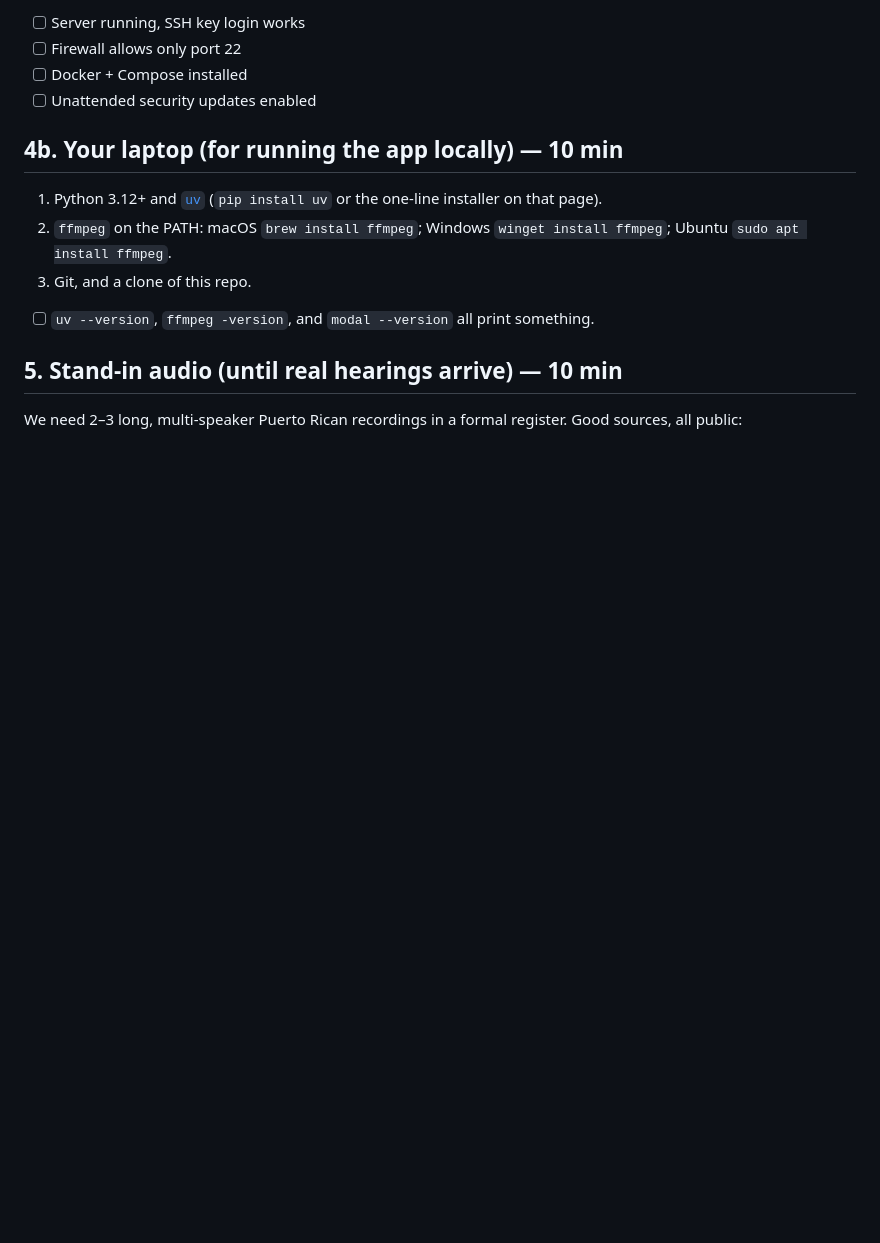
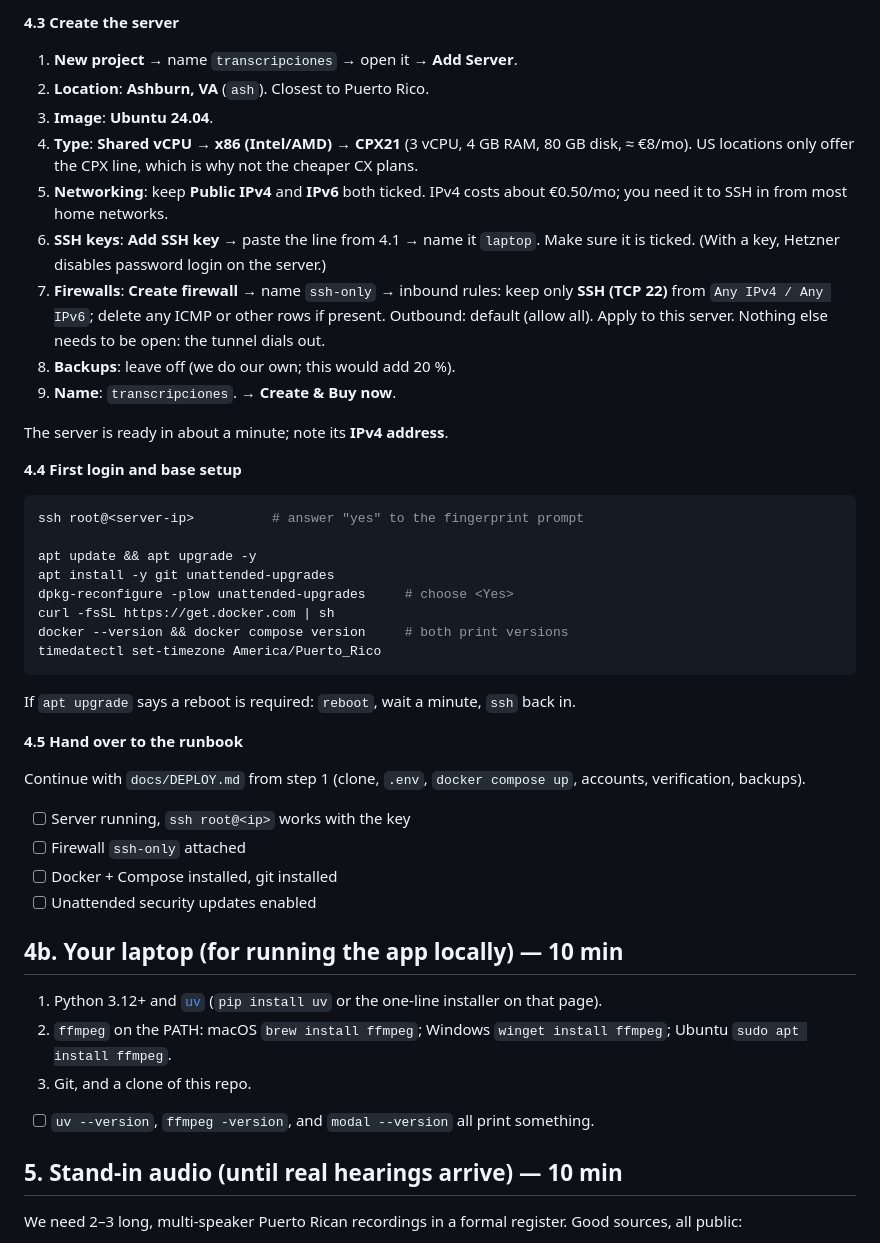
Before and after one commit to rrivera1849/transcripciones, a Markdown page: docs/SETUP.md, the part around one of its changes. Drawn GitHub-style; blank space fills up the shorter version.

Commit message:
Setup guide: click-by-click Cloudflare and Hetzner instructions
Co-Authored-By: Claude Fable 5.1 <noreply@anthropic.com>
Claude-Session: https://claude.ai/code/session_013sFDqYuRFdBp1jmsxRAaNK

````diff
--- a/docs/SETUP.md
+++ b/docs/SETUP.md
@@ -119,7 +146,50 @@ Hetzner is the suggested provider; any Ubuntu VPS with Docker works.
 
-- [ ] Server running, SSH key login works
-- [ ] Firewall allows only port 22
-- [ ] Docker + Compose installed
+**4.3 Create the server**
+
+1. **New project** → name `transcripciones` → open it → **Add Server**.
+2. **Location**: **Ashburn, VA** (`ash`). Closest to Puerto Rico.
+3. **Image**: **Ubuntu 24.04**.
+4. **Type**: **Shared vCPU** → **x86 (Intel/AMD)** → **CPX21**
+   (3 vCPU, 4 GB RAM, 80 GB disk, ≈ €8/mo). US locations only offer the
+   CPX line, which is why not the cheaper CX plans.
+5. **Networking**: keep **Public IPv4** and **IPv6** both ticked. IPv4 costs
+   about €0.50/mo; you need it to SSH in from most home networks.
+6. **SSH keys**: **Add SSH key** → paste the line from 4.1 → name it
+   `laptop`. Make sure it is ticked. (With a key, Hetzner disables password
+   login on the server.)
+7. **Firewalls**: **Create firewall** → name `ssh-only` → inbound rules: keep
+   only **SSH (TCP 22)** from `Any IPv4 / Any IPv6`; delete any ICMP or
+   other rows if present. Outbound: default (allow all). Apply to this
+   server. Nothing else needs to be open: the tunnel dials out.
+8. **Backups**: leave off (we do our own; this would add 20 %).
+9. **Name**: `transcripciones`. → **Create & Buy now**.
+
+The server is ready in about a minute; note its **IPv4 address**.
+
+**4.4 First login and base setup**
+
+```bash
+ssh root@<server-ip>          # answer "yes" to the fingerprint prompt
+
+apt update && apt upgrade -y
+apt install -y git unattended-upgrades
+dpkg-reconfigure -plow unattended-upgrades     # choose <Yes>
+curl -fsSL https://get.docker.com | sh
+docker --version && docker compose version     # both print versions
+timedatectl set-timezone America/Puerto_Rico
+```
+
+If `apt upgrade` says a reboot is required: `reboot`, wait a minute,
+`ssh` back in.
+
+**4.5 Hand over to the runbook**
+
+Continue with `docs/DEPLOY.md` from step 1 (clone, `.env`, `docker compose
+up`, accounts, verification, backups).
+
+- [ ] Server running, `ssh root@<ip>` works with the key
+- [ ] Firewall `ssh-only` attached
+- [ ] Docker + Compose installed, git installed
 - [ ] Unattended security updates enabled
 
 ## 4b. Your laptop (for running the app locally) — 10 min
````
Also changed, not shown: other parts of docs/SETUP.md (+75 -48 lines).
